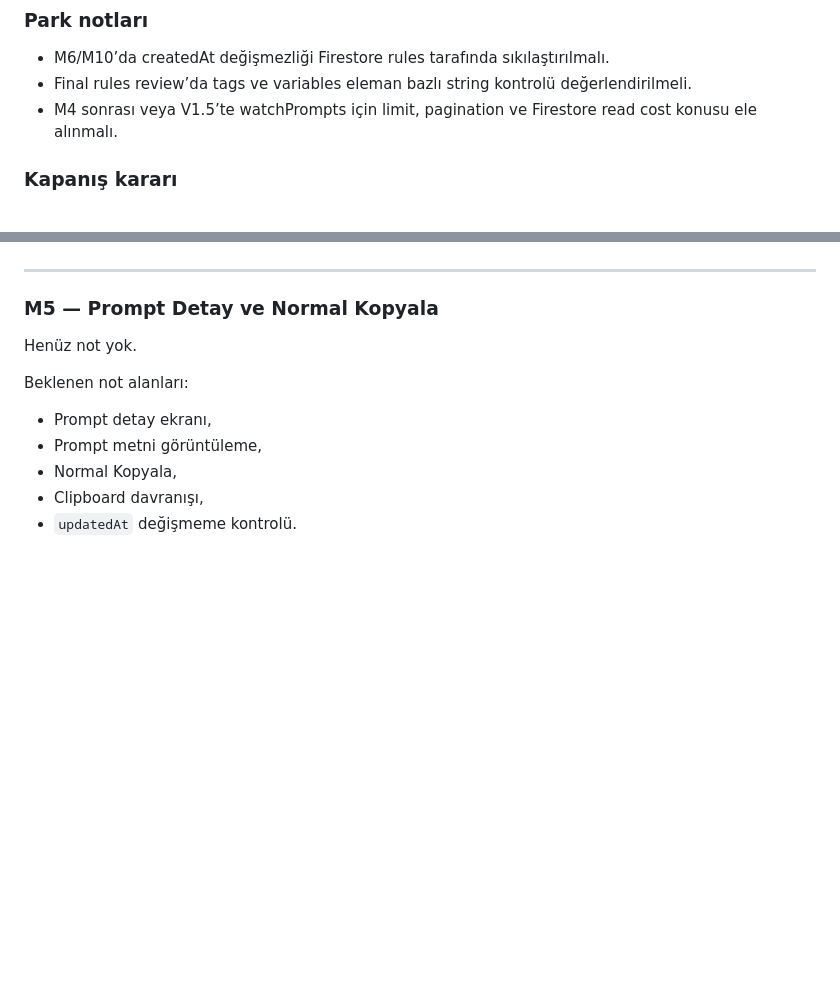
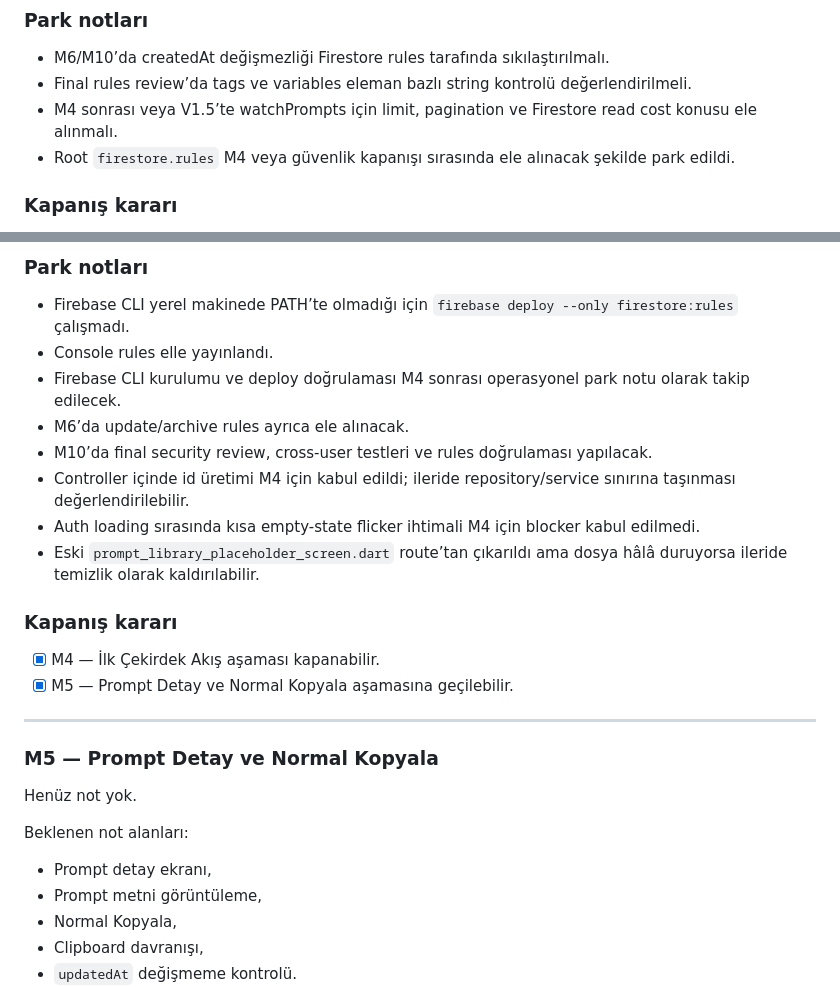
Before and after one commit to OnurErdil/prompt_manager, a Markdown page: docs/09_development_notes.md, 2 parts joined by grey strips. GitHub-like rendering; blank space fills up the shorter version.

```diff
--- a/docs/09_development_notes.md
+++ b/docs/09_development_notes.md
@@ -314,6 +314,7 @@ Durum: Kapanmış
 - M6/M10’da createdAt değişmezliği Firestore rules tarafında sıkılaştırılmalı.
 - Final rules review’da tags ve variables eleman bazlı string kontrolü değerlendirilmeli.
 - M4 sonrası veya V1.5’te watchPrompts için limit, pagination ve Firestore read cost konusu ele alınmalı.
+- Root `firestore.rules` M4 veya güvenlik kapanışı sırasında ele alınacak şekilde park edildi.
 
 ### Kapanış kararı
 - [x] M3 — Data Layer / Firestore aşaması kapanabilir.
@@ -375,3 +405,16 @@ Beklenen not alanları:
+### Park notları
+- Firebase CLI yerel makinede PATH’te olmadığı için `firebase deploy --only firestore:rules` çalışmadı.
+- Console rules elle yayınlandı.
+- Firebase CLI kurulumu ve deploy doğrulaması M4 sonrası operasyonel park notu olarak takip edilecek.
+- M6’da update/archive rules ayrıca ele alınacak.
+- M10’da final security review, cross-user testleri ve rules doğrulaması yapılacak.
+- Controller içinde id üretimi M4 için kabul edildi; ileride repository/service sınırına taşınması değerlendirilebilir.
+- Auth loading sırasında kısa empty-state flicker ihtimali M4 için blocker kabul edilmedi.
+- Eski `prompt_library_placeholder_screen.dart` route’tan çıkarıldı ama dosya hâlâ duruyorsa ileride temizlik olarak kaldırılabilir.
+
+### Kapanış kararı
+- [x] M4 — İlk Çekirdek Akış aşaması kapanabilir.
+- [x] M5 — Prompt Detay ve Normal Kopyala aşamasına geçilebilir.
 
 ---
 
```
Also changed, not shown: other parts of docs/09_development_notes.md (+56 -27 lines).
